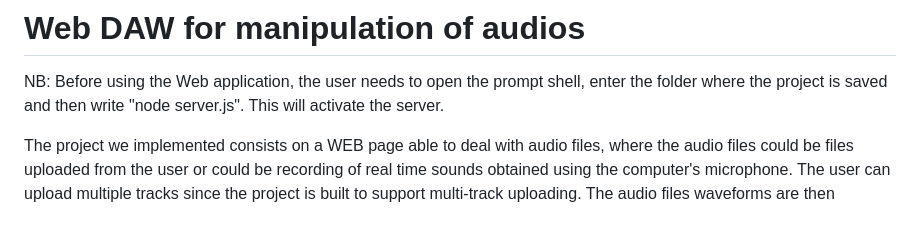
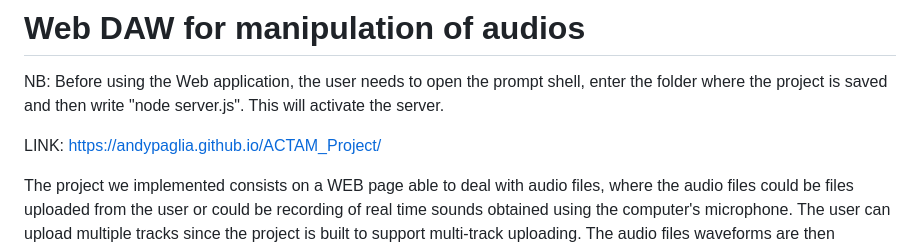
Before and after one commit to AndyPaglia/ACTAM_Project, a Markdown page: README.md, the part around the change. GitHub-like rendering; blank space fills up the shorter version.

```diff
--- a/README.md
+++ b/README.md
@@ -1,6 +1,8 @@
 # Web DAW for manipulation of audios
 
 NB: Before using the Web application, the user needs to open the prompt shell, enter the folder where the project is saved and then write "node server.js". This will activate the server.
+
+LINK: https://andypaglia.github.io/ACTAM_Project/
 
 The project we implemented consists on a WEB page able to deal with audio files, where the audio files could be files uploaded from the user or could be recording of real time sounds obtained using the computer's microphone. The user can upload multiple tracks since the project is built to support multi-track uploading.
 The audio files waveforms are then visualized in a container with horizontal control, so the file can be moved left or right in the space deliberately to change the order of execution while listening. The first feature we can use on the tracks is the volume control. This is handled through an envelope that can be built directly in the track, at the user's convenience.
```
